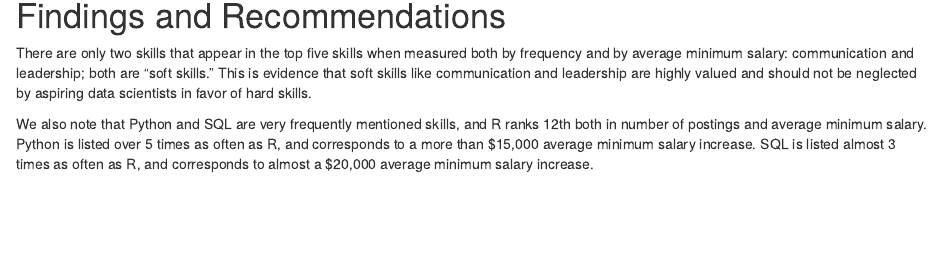
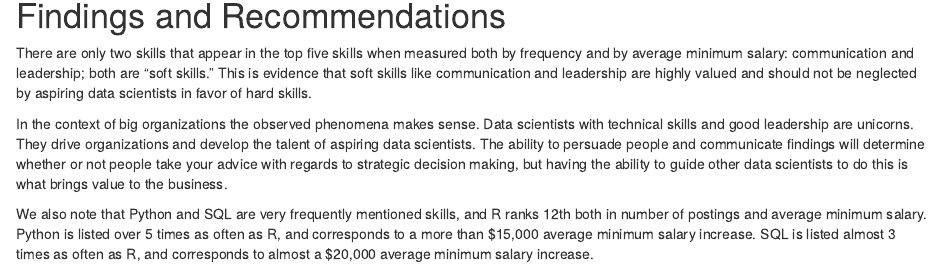
Before and after one commit to samato0624/DATA607_Project3, an R Markdown document (docs/DATA 607 Project 3.Rmd): the page in a window 1100 px wide, from 6280 px down. Rendered offline with R 4.5, knitr and Pandoc, with nearby package versions.

Commit message:
Update DATA 607 Project 3.Rmd

```diff
--- a/docs/DATA 607 Project 3.Rmd
+++ b/docs/DATA 607 Project 3.Rmd
@@ -126,4 +126,6 @@ ggplot(skills_data_filtered, aes(x = skills_list, y = avg_min_sal, fill = skills
 
 There are only two skills that appear in the top five skills when measured both by frequency and by average minimum salary: communication and leadership; both are "soft skills." This is evidence that soft skills like communication and leadership are highly valued and should not be neglected by aspiring data scientists in favor of hard skills.
 
+In the context of big organizations the observed phenomena makes sense. Data scientists with technical skills and good leadership are unicorns. They drive organizations and develop the talent of aspiring data scientists. The ability to persuade people and communicate findings will determine whether or not people take your advice with regards to strategic decision making, but having the ability to guide other data scientists to do this is what brings value to the business.
+
 We also note that Python and SQL are very frequently mentioned skills, and R ranks 12th both in number of postings and average minimum salary. Python is listed over 5 times as often as R, and corresponds to a more than $15,000 average minimum salary increase. SQL is listed almost 3 times as often as R, and corresponds to almost a $20,000 average minimum salary increase.
```
